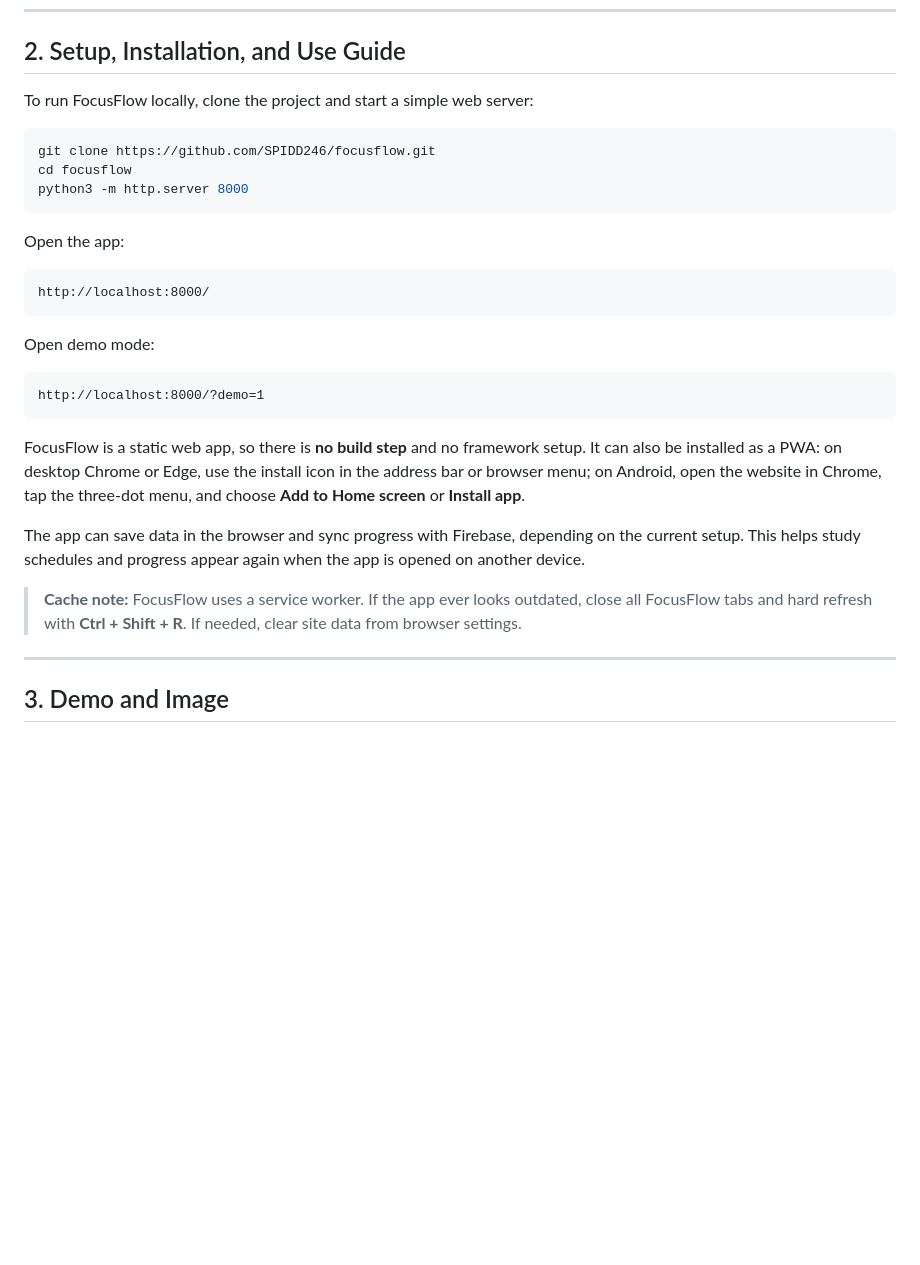
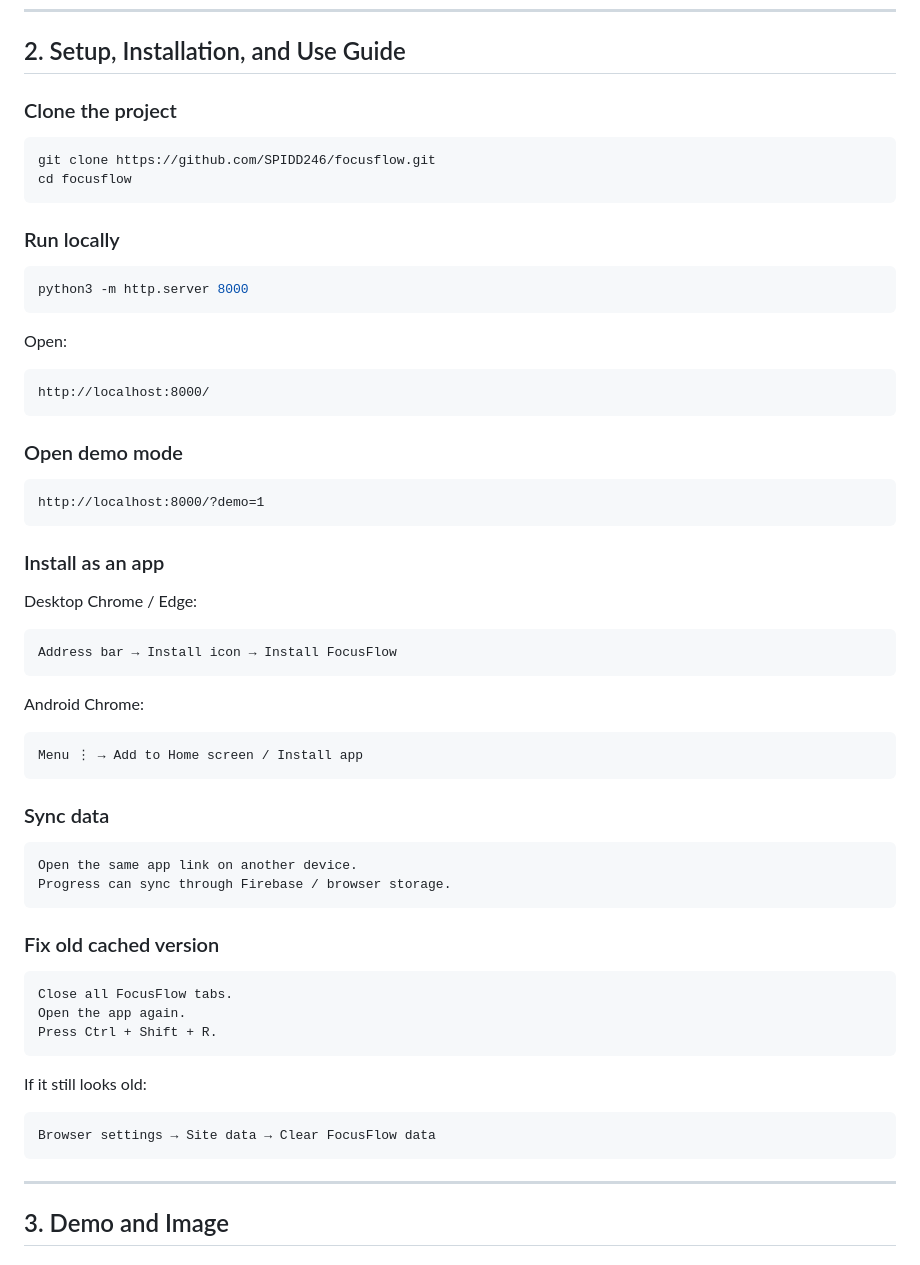
Before and after one commit to SPIDD246/focusflow, a Markdown page: README.md, the part around the change. Drawn GitHub-style; blank space fills up the shorter version.

Commit message:
docs: make setup guide concise and command-focused

````diff
--- a/README.md
+++ b/README.md
@@ -69,31 +69,65 @@ focusflow/
 
 ## 2. Setup, Installation, and Use Guide
 
-To run FocusFlow locally, clone the project and start a simple web server:
+### Clone the project
 
 ```bash
 git clone https://github.com/SPIDD246/focusflow.git
 cd focusflow
+```
+
+### Run locally
+
+```bash
 python3 -m http.server 8000
 ```
 
-Open the app:
+Open:
 
 ```text
 http://localhost:8000/
 ```
 
-Open demo mode:
+### Open demo mode
 
 ```text
 http://localhost:8000/?demo=1
 ```
 
-FocusFlow is a static web app, so there is **no build step** and no framework setup. It can also be installed as a PWA: on desktop Chrome or Edge, use the install icon in the address bar or browser menu; on Android, open the website in Chrome, tap the three-dot menu, and choose **Add to Home screen** or **Install app**.
+### Install as an app
 
-The app can save data in the browser and sync progress with Firebase, depending on the current setup. This helps study schedules and progress appear again when the app is opened on another device.
+Desktop Chrome / Edge:
 
-> **Cache note:** FocusFlow uses a service worker. If the app ever looks outdated, close all FocusFlow tabs and hard refresh with **Ctrl + Shift + R**. If needed, clear site data from browser settings.
+```text
+Address bar → Install icon → Install FocusFlow
+```
+
+Android Chrome:
+
+```text
+Menu ⋮ → Add to Home screen / Install app
+```
+
+### Sync data
+
+```text
+Open the same app link on another device.
+Progress can sync through Firebase / browser storage.
+```
+
+### Fix old cached version
+
+```text
+Close all FocusFlow tabs.
+Open the app again.
+Press Ctrl + Shift + R.
+```
+
+If it still looks old:
+
+```text
+Browser settings → Site data → Clear FocusFlow data
+```
 
 ---
 
````
